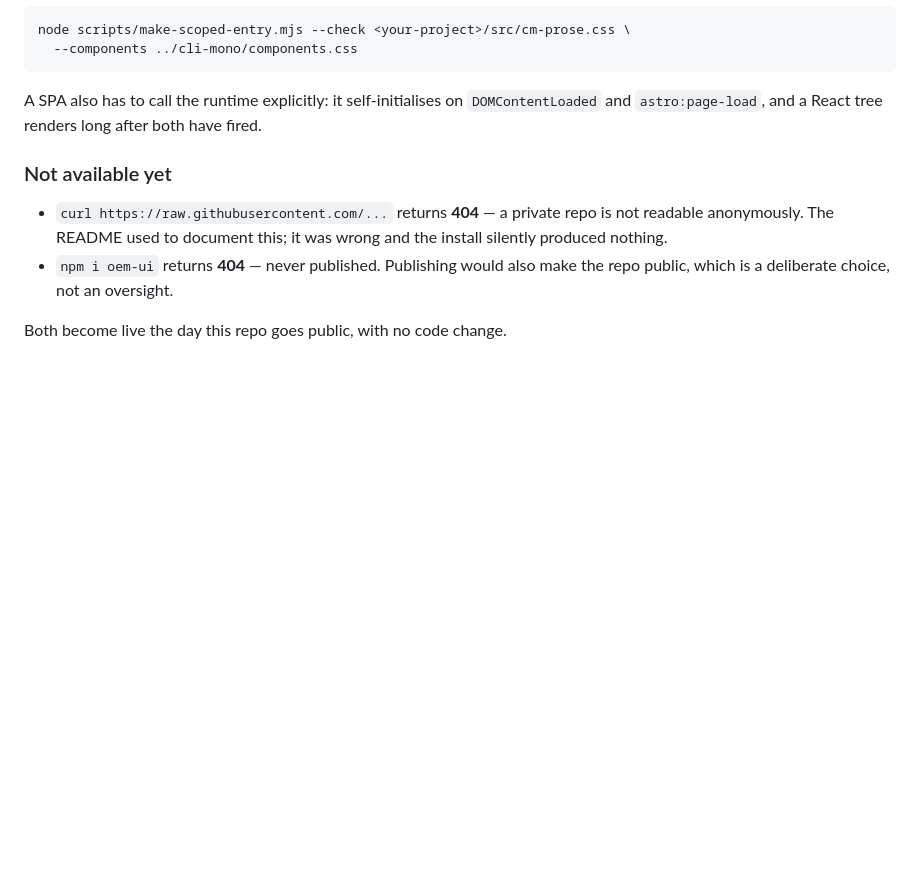
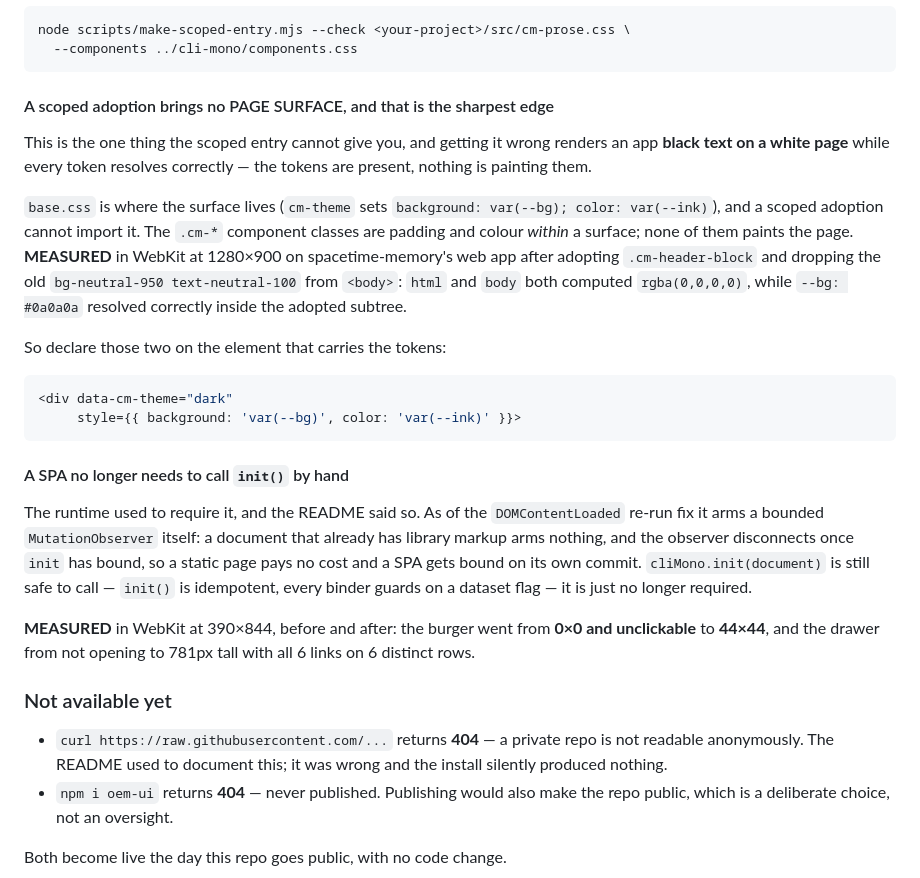
Before and after one commit to omiinaya/oem-ui, a Markdown page: README.md, the part around the change. Drawn GitHub-style; blank space fills up the shorter version.

````diff
--- a/README.md
+++ b/README.md
@@ -209,9 +209,41 @@ node scripts/make-scoped-entry.mjs --check <your-project>/src/cm-prose.css \
   --components ../cli-mono/components.css
 ```
 
-A SPA also has to call the runtime explicitly: it self-initialises on
-`DOMContentLoaded` and `astro:page-load`, and a React tree renders long
-after both have fired.
+#### A scoped adoption brings no PAGE SURFACE, and that is the sharpest edge
+
+This is the one thing the scoped entry cannot give you, and getting it wrong
+renders an app **black text on a white page** while every token resolves
+correctly — the tokens are present, nothing is painting them.
+
+`base.css` is where the surface lives (`cm-theme` sets
+`background: var(--bg); color: var(--ink)`), and a scoped adoption cannot
+import it. The `.cm-*` component classes are padding and colour *within* a
+surface; none of them paints the page. **MEASURED** in WebKit at 1280×900 on
+spacetime-memory's web app after adopting `.cm-header-block` and dropping the
+old `bg-neutral-950 text-neutral-100` from `<body>`: `html` and `body` both
+computed `rgba(0,0,0,0)`, while `--bg: #0a0a0a` resolved correctly inside the
+adopted subtree.
+
+So declare those two on the element that carries the tokens:
+
+```jsx
+<div data-cm-theme="dark"
+     style={{ background: 'var(--bg)', color: 'var(--ink)' }}>
+```
+
+#### A SPA no longer needs to call `init()` by hand
+
+The runtime used to require it, and the README said so. As of the
+`DOMContentLoaded` re-run fix it arms a bounded `MutationObserver` itself: a
+document that already has library markup arms nothing, and the observer
+disconnects once `init` has bound, so a static page pays no cost and a SPA
+gets bound on its own commit. `cliMono.init(document)` is still safe to call
+— `init()` is idempotent, every binder guards on a dataset flag — it is just
+no longer required.
+
+**MEASURED** in WebKit at 390×844, before and after: the burger went from
+**0×0 and unclickable** to **44×44**, and the drawer from not opening to
+781px tall with all 6 links on 6 distinct rows.
 
 ### Not available yet
 
````
Also changed, not shown: CHANGELOG.md (+54 -0 lines).
